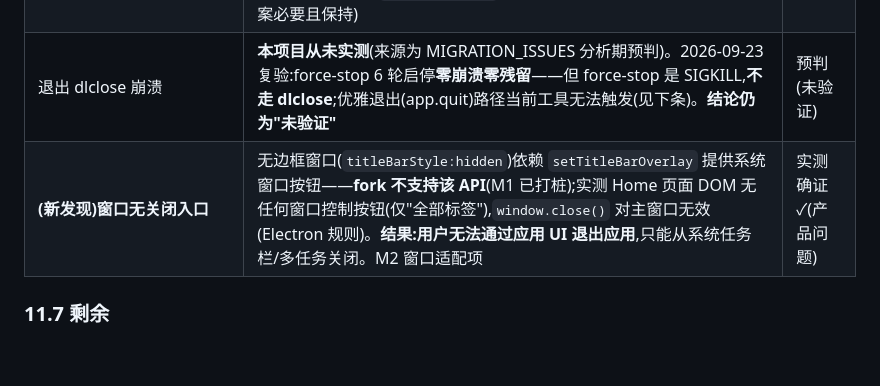
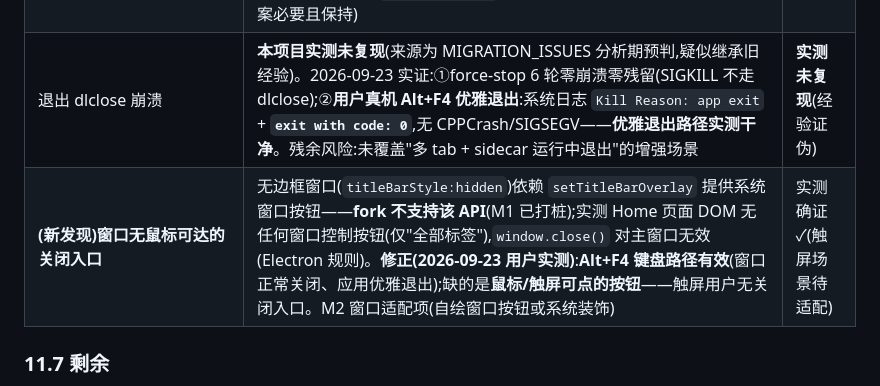
Before and after one commit to hackeris/SotaOffice, a Markdown page: docs/PORT_DESIGN.md, the part around the change. Rendered like a GitHub page; blank space fills up the shorter version.

Commit message:
docs: dlclose 崩溃实测未复现(Alt+F4 exit code 0);窗口关闭入口修正(键盘路径有效)
- 用户真机 Alt+F4 优雅退出:系统日志 Kill Reason: app exit + exit with code: 0,
  无 CPPCrash/SIGSEGV——dlclose 崩溃(分析期预判)实测不成立
- 窗口关闭入口:Alt+F4 有效;缺的是鼠标/触屏可点按钮(触屏用户无入口,M2 适配)

```diff
--- a/docs/PORT_DESIGN.md
+++ b/docs/PORT_DESIGN.md
@@ -316,8 +316,8 @@ MCP/CLI 生态(fork 上 `ELECTRON_RUN_AS_NODE` 已被 hos_vscodium 验证;届时
 | CDP `Page.printToPDF` 不存在 | **不是缺陷**:CDP `Page.printToPDF` 仅 headless 可用(Chromium 固有设计,有头 Chrome 同样报 "Printing is not available");标准 Electron 亦然。正道是 `webContents.printToPDF`(已用) | 特性边界(查证) |
 | `media(hover:none)` 全能力置空 | **实测确证**(2026-09-23 二次复验,数据一致):UA 声明为 PC,却 `hoverNone:true` + `pointerCoarse/Fine:false` + `anyPointer*:false` + `maxTouchPoints:0` + `ontouchstart:false`——**自相矛盾**。根因:**fork 的 Chromium 未向 Blink 上报设备能力**(设备枚举缺失);**输入事件链路本身正常**(uitest 系统点击可正常操作应用),故为能力上报缺失而非输入失效。影响:CSS 响应式分支选错(hover 才显示的 UI、触屏优化尺寸) | 实测确证✓ / 可回馈上游 |
 | 关 docs tab 走 teardown 不 close | 证据是 GenOffice 源码注释(`tab-manager.ts:597`:"reproduced consistently... looks like an upstream WebContentsView/Chromium issue")——**桌面 Electron 上的复现**。**2026-09-23 本机补证**:复验 dlclose 时对 renderer 调 `window.close()` → **Home 页面卡死、窗口不销毁、CDP 无响应**(白屏,二次复现确证)——同为"窗口/WebContents 销毁流程 wedge UI"风险域,fork 上确实存在该缺陷(本机实证;应用源码无 renderer 可达的 `window.close()`,正常使用不触发,故 teardown 绕行方案必要且保持) | 上游复现 + **本机同类实证**✓ |
-| 退出 dlclose 崩溃 | **本项目从未实测**(来源为 MIGRATION_ISSUES 分析期预判)。2026-09-23 复验:force-stop 6 轮启停**零崩溃零残留**——但 force-stop 是 SIGKILL,**不走 dlclose**;优雅退出(app.quit)路径当前工具无法触发(见下条)。**结论仍为"未验证"** | 预判(未验证) |
-| **(新发现)窗口无关闭入口** | 无边框窗口(`titleBarStyle:hidden`)依赖 `setTitleBarOverlay` 提供系统窗口按钮——**fork 不支持该 API**(M1 已打桩);实测 Home 页面 DOM 无任何窗口控制按钮(仅"全部标签"),`window.close()` 对主窗口无效(Electron 规则)。**结果:用户无法通过应用 UI 退出应用**,只能从系统任务栏/多任务关闭。M2 窗口适配项 | 实测确证✓(产品问题) |
+| 退出 dlclose 崩溃 | **本项目实测未复现**(来源为 MIGRATION_ISSUES 分析期预判,疑似继承旧经验)。2026-09-23 实证:①force-stop 6 轮零崩溃零残留(SIGKILL 不走 dlclose);②**用户真机 Alt+F4 优雅退出**:系统日志 `Kill Reason: app exit` + **`exit with code: 0`**,无 CPPCrash/SIGSEGV——**优雅退出路径实测干净**。残余风险:未覆盖"多 tab + sidecar 运行中退出"的增强场景 | **实测未复现**(经验证伪) |
+| **(新发现)窗口无鼠标可达的关闭入口** | 无边框窗口(`titleBarStyle:hidden`)依赖 `setTitleBarOverlay` 提供系统窗口按钮——**fork 不支持该 API**(M1 已打桩);实测 Home 页面 DOM 无任何窗口控制按钮(仅"全部标签"),`window.close()` 对主窗口无效(Electron 规则)。**修正(2026-09-23 用户实测)**:**Alt+F4 键盘路径有效**(窗口正常关闭、应用优雅退出);缺的是**鼠标/触屏可点的按钮**——触屏用户无关闭入口。M2 窗口适配项(自绘窗口按钮或系统装饰) | 实测确证✓(触屏场景待适配) |
 
 ### 11.7 剩余
 
```
